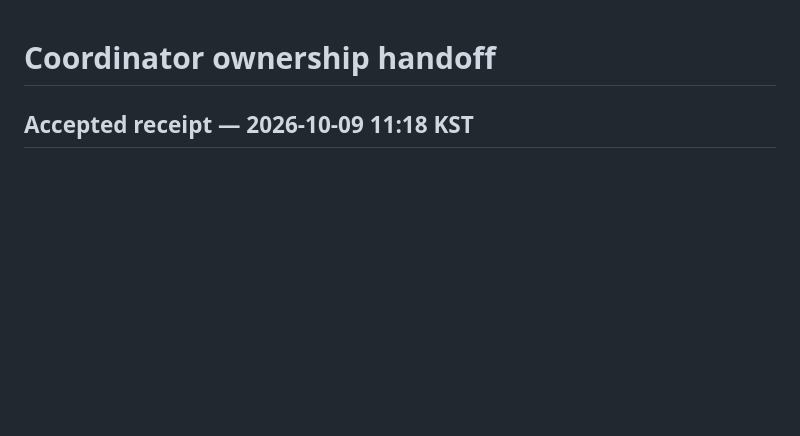
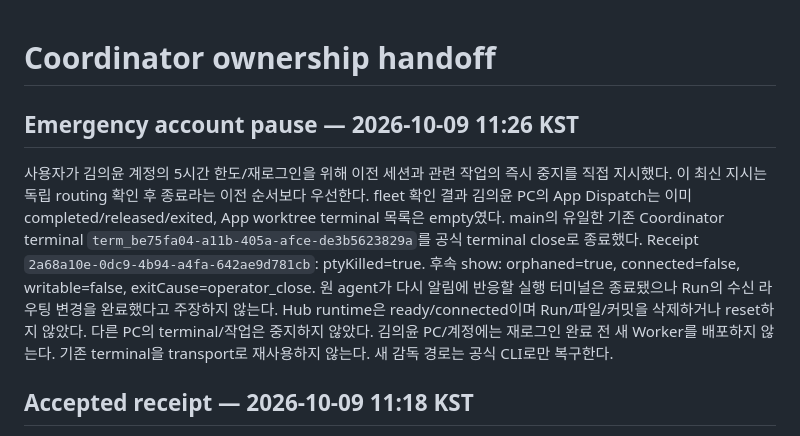
Before and after one commit to geniuskey/HowLens, a Markdown page: docs/orchestrator/HANDOFF.md, the part around the change. Drawn GitHub-style; blank space fills up the shorter version.

Commit message:
docs: record emergency shutdown of previous coordinator session

```diff
--- a/docs/orchestrator/HANDOFF.md
+++ b/docs/orchestrator/HANDOFF.md
@@ -1,4 +1,19 @@
 # Coordinator ownership handoff
+
+## Emergency account pause — 2026-10-09 11:26 KST
+
+사용자가 김의윤 계정의 5시간 한도/재로그인을 위해 이전 세션과 관련 작업의 즉시
+중지를 직접 지시했다. 이 최신 지시는 독립 routing 확인 후 종료라는 이전 순서보다
+우선한다. fleet 확인 결과 김의윤 PC의 App Dispatch는 이미 completed/released/exited,
+App worktree terminal 목록은 empty였다. main의 유일한 기존 Coordinator terminal
+`term_be75fa04-a11b-405a-afce-de3b5623829a`를 공식 terminal close로 종료했다.
+Receipt `2a68a10e-0dc9-4b94-a4fa-642ae9d781cb`: ptyKilled=true.
+후속 show: orphaned=true, connected=false, writable=false, exitCause=operator_close.
+원 agent가 다시 알림에 반응할 실행 터미널은 종료됐으나 Run의 수신 라우팅 변경을
+완료했다고 주장하지 않는다. Hub runtime은 ready/connected이며 Run/파일/커밋을
+삭제하거나 reset하지 않았다. 다른 PC의 terminal/작업은 중지하지 않았다.
+김의윤 PC/계정에는 재로그인 완료 전 새 Worker를 배포하지 않는다.
+기존 terminal을 transport로 재사용하지 않는다. 새 감독 경로는 공식 CLI로만 복구한다.
 
 ## Accepted receipt — 2026-10-09 11:18 KST
 
```
Also changed, not shown: docs/orchestrator/STATUS.md (+6 -0 lines).
